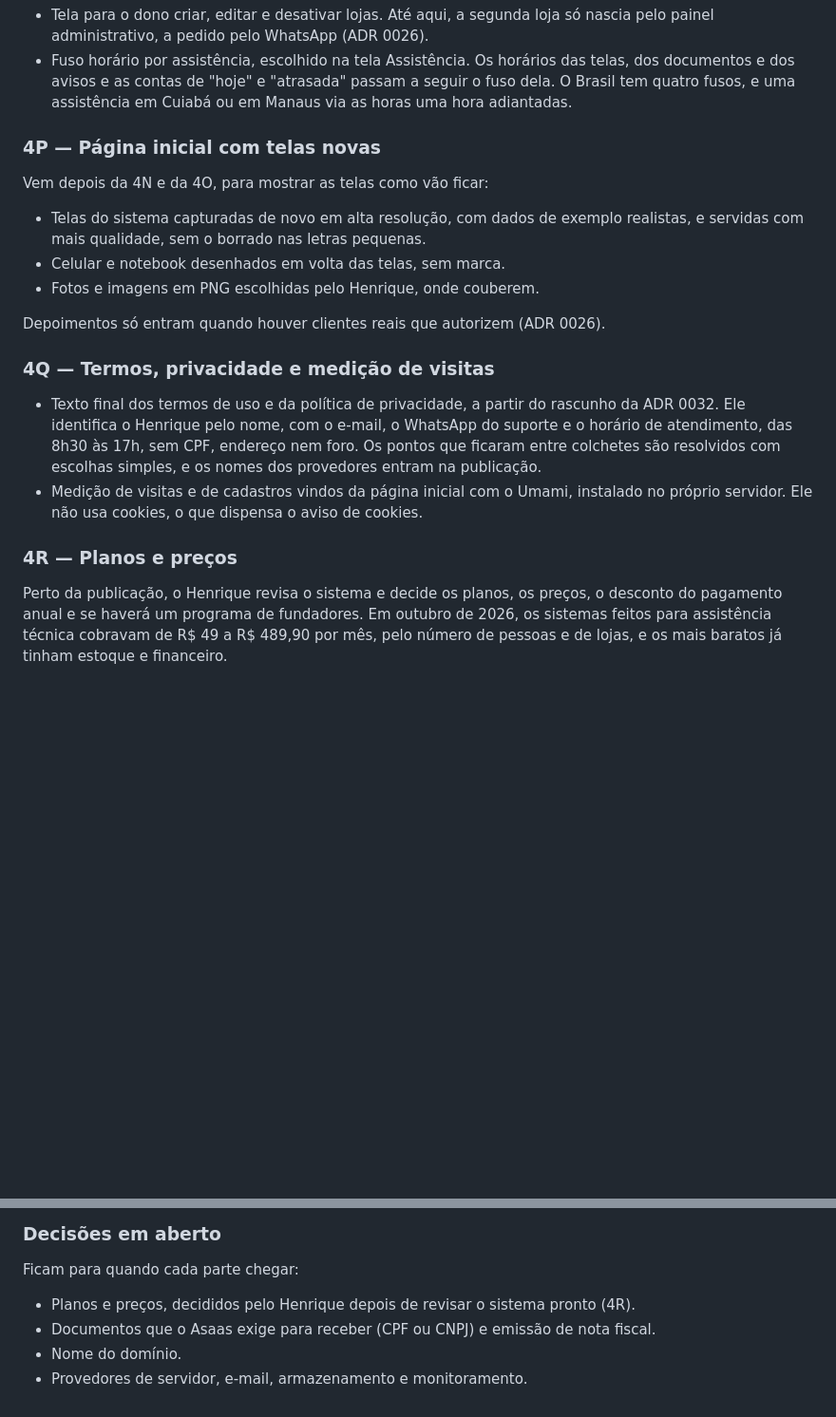
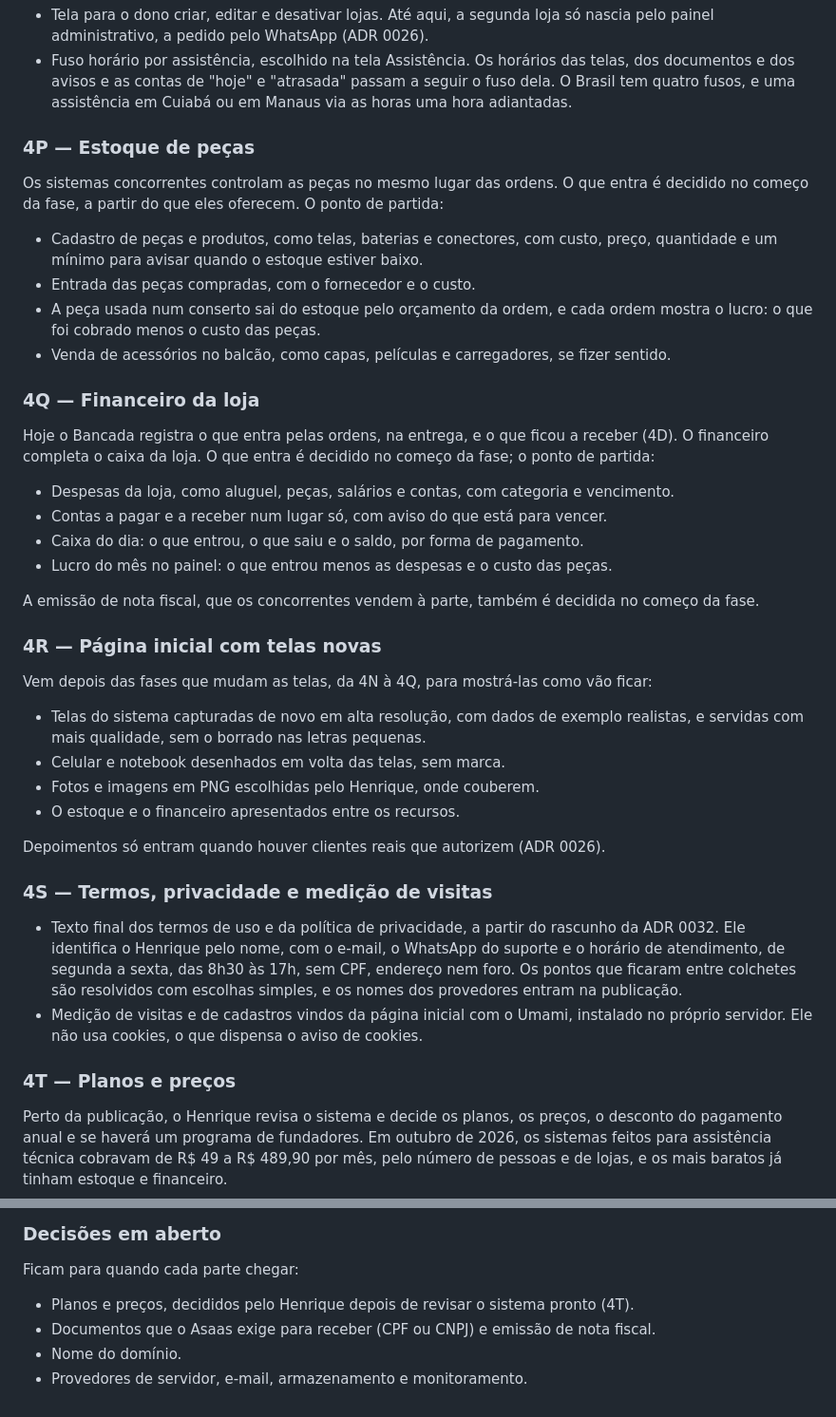
Before and after one commit to HenriqueLiuti5/bancada, a Markdown page: docs/PLANO.md, 2 parts joined by grey strips. Shown at 95% size. GitHub-like rendering; blank space fills up the shorter version.

```diff
--- a/docs/PLANO.md
+++ b/docs/PLANO.md
@@ -421,27 +423,52 @@ nada abre as telas para ver se funcionam. Como as fases seguintes mexem nelas, o
   e dos avisos e as contas de "hoje" e "atrasada" passam a seguir o fuso dela. O Brasil tem quatro
   fusos, e uma assistência em Cuiabá ou em Manaus via as horas uma hora adiantadas.
 
-### 4P — Página inicial com telas novas
+### 4P — Estoque de peças
 
-Vem depois da 4N e da 4O, para mostrar as telas como vão ficar:
+Os sistemas concorrentes controlam as peças no mesmo lugar das ordens. O que entra é decidido no
+começo da fase, a partir do que eles oferecem. O ponto de partida:
+
+- Cadastro de peças e produtos, como telas, baterias e conectores, com custo, preço, quantidade e um
+  mínimo para avisar quando o estoque estiver baixo.
+- Entrada das peças compradas, com o fornecedor e o custo.
+- A peça usada num conserto sai do estoque pelo orçamento da ordem, e cada ordem mostra o lucro: o
+  que foi cobrado menos o custo das peças.
+- Venda de acessórios no balcão, como capas, películas e carregadores, se fizer sentido.
+
+### 4Q — Financeiro da loja
+
+Hoje o Bancada registra o que entra pelas ordens, na entrega, e o que ficou a receber (4D). O
+financeiro completa o caixa da loja. O que entra é decidido no começo da fase; o ponto de partida:
+
+- Despesas da loja, como aluguel, peças, salários e contas, com categoria e vencimento.
+- Contas a pagar e a receber num lugar só, com aviso do que está para vencer.
+- Caixa do dia: o que entrou, o que saiu e o saldo, por forma de pagamento.
+- Lucro do mês no painel: o que entrou menos as despesas e o custo das peças.
+
+A emissão de nota fiscal, que os concorrentes vendem à parte, também é decidida no começo da fase.
+
+### 4R — Página inicial com telas novas
+
+Vem depois das fases que mudam as telas, da 4N à 4Q, para mostrá-las como vão ficar:
 
 - Telas do sistema capturadas de novo em alta resolução, com dados de exemplo realistas, e servidas
   com mais qualidade, sem o borrado nas letras pequenas.
 - Celular e notebook desenhados em volta das telas, sem marca.
 - Fotos e imagens em PNG escolhidas pelo Henrique, onde couberem.
+- O estoque e o financeiro apresentados entre os recursos.
 
 Depoimentos só entram quando houver clientes reais que autorizem (ADR 0026).
 
-### 4Q — Termos, privacidade e medição de visitas
+### 4S — Termos, privacidade e medição de visitas
 
 - Texto final dos termos de uso e da política de privacidade, a partir do rascunho da ADR 0032. Ele
   identifica o Henrique pelo nome, com o e-mail, o WhatsApp do suporte e o horário de atendimento,
-  das 8h30 às 17h, sem CPF, endereço nem foro. Os pontos que ficaram entre colchetes são resolvidos
-  com escolhas simples, e os nomes dos provedores entram na publicação.
+  de segunda a sexta, das 8h30 às 17h, sem CPF, endereço nem foro. Os pontos que ficaram entre
+  colchetes são resolvidos com escolhas simples, e os nomes dos provedores entram na publicação.
 - Medição de visitas e de cadastros vindos da página inicial com o Umami, instalado no próprio
   servidor. Ele não usa cookies, o que dispensa o aviso de cookies.
 
-### 4R — Planos e preços
+### 4T — Planos e preços
 
 Perto da publicação, o Henrique revisa o sistema e decide os planos, os preços, o desconto do
 pagamento anual e se haverá um programa de fundadores. Em outubro de 2026, os sistemas feitos para
@@ -494,7 +521,7 @@ Falta, e depende de decisões ou de contratar serviços:
 
 Ficam para quando cada parte chegar:
 
-- Planos e preços, decididos pelo Henrique depois de revisar o sistema pronto (4R).
+- Planos e preços, decididos pelo Henrique depois de revisar o sistema pronto (4T).
 - Documentos que o Asaas exige para receber (CPF ou CNPJ) e emissão de nota fiscal.
 - Nome do domínio.
 - Provedores de servidor, e-mail, armazenamento e monitoramento.
```
Also changed, not shown: other parts of docs/PLANO.md (+13 -11 lines), README.md (+4 -3 lines).
